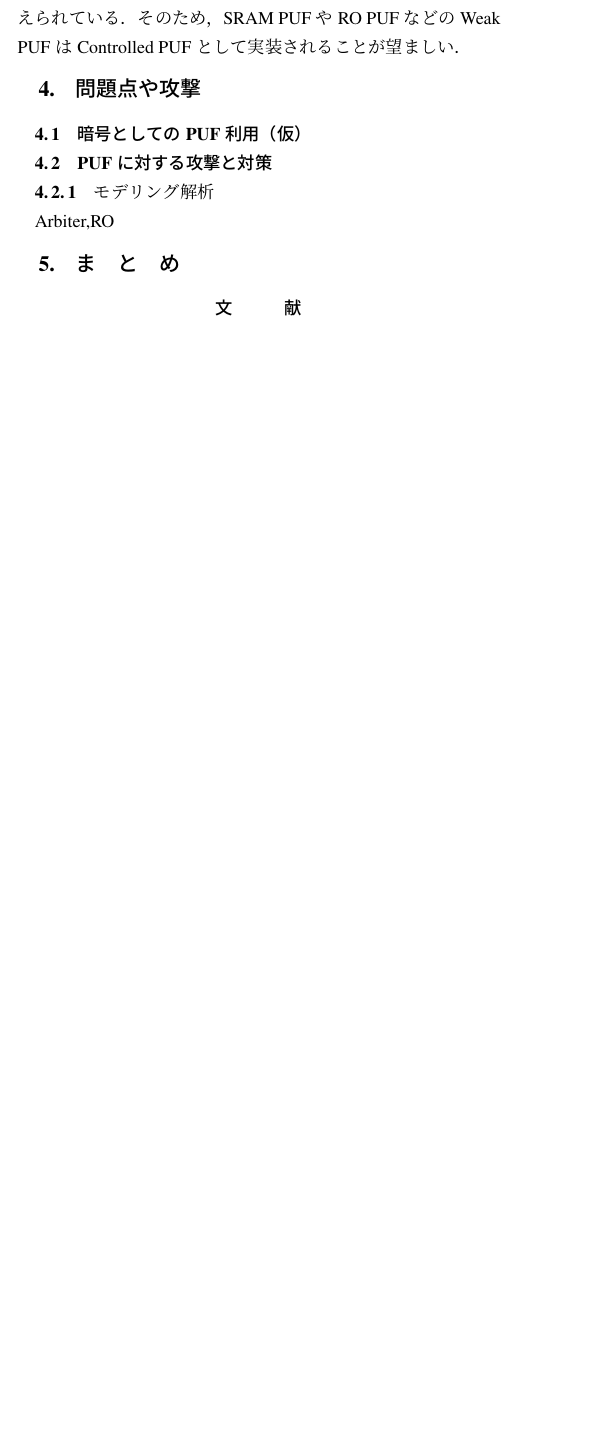
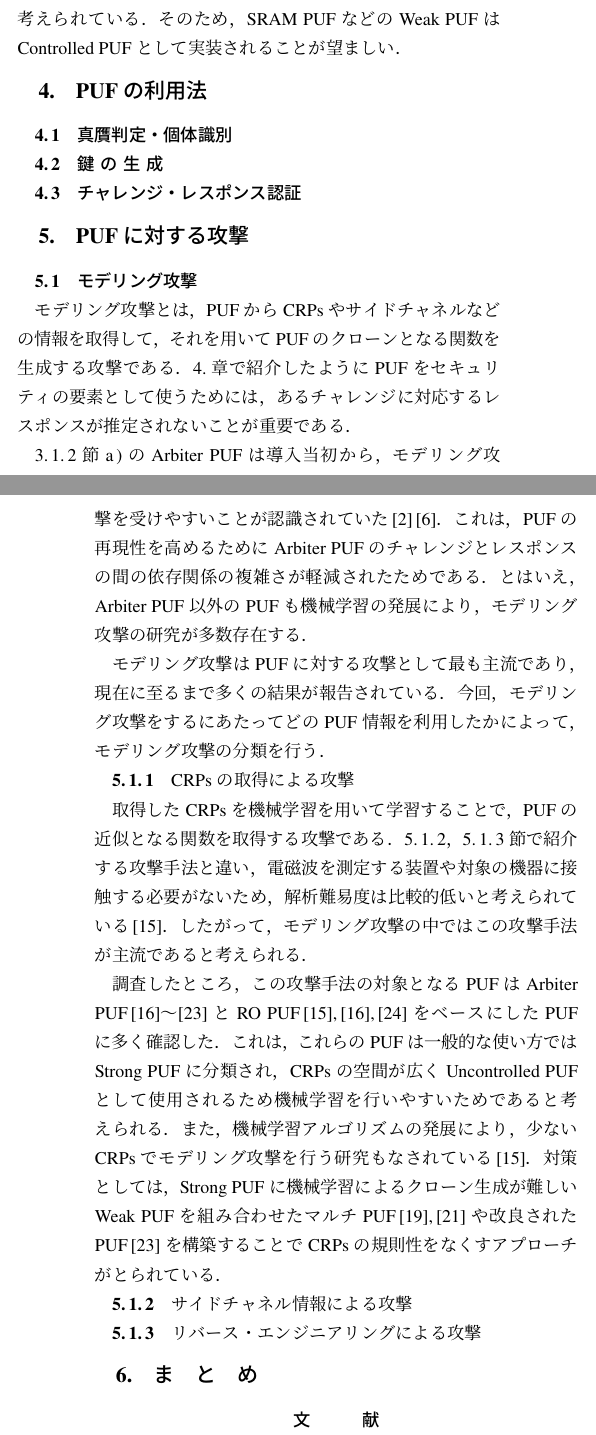
Before and after one commit to mokan0/0629_survey, a LaTeX document (pufsurvey.tex): part of one column of page 3 of 4 before the commit and two parts of the columns of pages 3 and 4 of 5 after it, the two joined at a grey line, cut so that both start at the same text, the shorter picture padded with empty space. The pictures show the PDF file out/pufsurvey.pdf that the author committed with the source.

Commit message:
CRPs modeling attack

```diff
--- a/pufsurvey.tex
+++ b/pufsurvey.tex
@@ -94,6 +94,3 @@ PUFの個体差，つまりユニーク性は高いほうがよい．
 もう1つはクローンの制作を試みる攻撃への耐性を持つ（クローンを作るための既知の攻撃が存在しない）ことである．
 
 
-\section{PUFの分類}
-\subsection{初期のPUF}
-\subsubsection{Physical one-way functions}
@@ -100,3 +100,4 @@ PUFの個体差，つまりユニーク性は高いほうがよい．
+\paragraph{Physical one-way functions}
 PUFの始祖とされているのは，2001年にPappuが提案した物理的一方向性関数（Physical one-way functions: POWF）\cite{pappu}である．
 背景としては，既存の数論に基づいた一方向性関数の課題に対する解決策として提案された．
 POWFの簡略化した手順を以下に示す．
@@ -196,7 +200,7 @@ SRAM PUFの動作原理は，SRAMセルの電源投入時の過渡的な動作
 MOSFETの「強さ」に違いが出るためである\cite{maes1}．
 したがって，各SRAMセルはランダムに0と1のいずれかに遷移していくため，これがPUFのユニーク性の根拠となる．
 また，チャレンジはSRAM内の特定のセルのアドレスである．
-\subsubsection{Butterfly PUF}
+\paragraph{Butterfly PUF}
 2008年にKumarらは，起動時にSRAMセルと同様の動作をする構造をFPGAマトリクス内に実装し，これをButterfly PUF\cite{kumar}として提案した．
 これはほとんどの市販FPGAに搭載されているSRAMは，電源投入直後に強制的にクリアされるため，
 \ref{SRAM PUF}節で説明したセルごとのランダムな初期値をPUFとして利用することができないからである．
@@ -205,8 +209,9 @@ Butterfly PUFの実装は，2つの透過的なデータラッチを交差結合
 ラッチを使って交差結合構造を作り，これにより励起状態によって不安定な状態となる．
 そして，しばらくすると2種類の安定状態のうちの1つに落ち着くため，これがPUFのレスポンスとなる．
-\subsection{その他の特徴を持つPUF}
+\subsubsection{その他の特徴を持つPUF}
 
-\subsection{Strong/Weak PUF}
+\subsection{PUFの分類}
+\subsubsection{Strong/Weak PUF}
 PUFは，CRPの空間の広さによってStrong PUFとWeak PUFの2つに分けられる．
 
 Strong PUFはCRPの空間が極めて広いPUFであり，チャレンジ長が増大するとCRP空間が指数関数的に増大する．
@@ -235,13 +239,46 @@ Uncontrolled PUFはシンプルな利用法であり，アクセス制御のた
 このような攻撃に対しUncontrolled PUFは，CRPを全探索できないほど大きくする方法でしか対策を行えない．
 
 Controlled PUFはPUFの生データを秘匿するため，攻撃者にCRPsを知られることを防ぎモデリング解析の対策になると考えられている．
-そのため，SRAM PUFやRO PUFなどのWeak PUFはControlled PUFとして実装されることが望ましい．
-\section{問題点や攻撃}
-\subsection{暗号としてのPUF利用（仮）}
+そのため，SRAM PUFなどのWeak PUFはControlled PUFとして実装されることが望ましい．
+\section{PUFの利用法}
+\label{puf use}
+\subsection{真贋判定・個体識別}
+\subsection{鍵の生成}
+\subsection{チャレンジ・レスポンス認証}
+\section{PUFに対する攻撃}
+\subsection{モデリング攻撃}
+モデリング攻撃とは，PUFからCRPsやサイドチャネルなどの情報を取得して，それを用いてPUFのクローンとなる関数を生成する攻撃である．
+\ref{puf use}章で紹介したようにPUFをセキュリティの要素として使うためには，あるチャレンジに対応するレスポンスが推定されないことが重要である．
 
-\subsection{PUFに対する攻撃と対策}
-\subsubsection{モデリング解析}
-Arbiter,RO
+\ref{delaypuf}節\ref{apuf}のArbiter PUFは導入当初から，モデリング攻撃を受けやすいことが認識されていた\cite{maes1}\cite{lim}．
+これは，PUFの再現性を高めるためにArbiter PUFのチャレンジとレスポンスの間の依存関係の複雑さが軽減されたためである．
+とはいえ，Arbiter PUF以外のPUFも機械学習の発展により，モデリング攻撃の研究が多数存在する．
+
+モデリング攻撃はPUFに対する攻撃として最も主流であり，現在に至るまで多くの結果が報告されている．
+今回，モデリング攻撃をするにあたってどのPUF情報を利用したかによって，モデリング攻撃の分類を行う．
+\subsubsection{CRPsの取得による攻撃}
+取得したCRPsを機械学習を用いて学習することで，PUFの近似となる関数を取得する攻撃である．
+\ref{sidechannel}，\ref{reattack}節で紹介する攻撃手法と違い，電磁波を測定する装置や対象の機器に接触する必要がないため，
+解析難易度は比較的低いと考えられている\cite{nozaki}．
+したがって，モデリング攻撃の中ではこの攻撃手法が主流であると考えられる．
+
+調査したところ，この攻撃手法の対象となるPUFはArbiter PUF\cite{crps apuf1,crps apuf2,crps apuf3 multi1,crps apuf4 side,crps apuf5 multi2,crps apuf6,crps modeling,crps apuf7 crc}
+とRO PUF\cite{nozaki,crps modeling,crps RO}
+をベースにしたPUFに多く確認した．
+これは，これらのPUFは一般的な使い方ではStrong PUFに分類され，CRPsの空間が広くUncontrolled PUFとして使用されるため
+機械学習を行いやすいためであると考えられる．
+また，機械学習アルゴリズムの発展により，少ないCRPsでモデリング攻撃を行う研究もなされている\cite{nozaki}．
+対策としては，Strong PUFに機械学習によるクローン生成が難しいWeak PUFを組み合わせたマルチPUF\cite{crps apuf3 multi1,crps apuf5 multi2}や改良されたPUF\cite{crps apuf7 crc}を構築することで
+CRPsの規則性をなくすアプローチがとられている．
+
+\subsubsection{サイドチャネル情報による攻撃}
+\label{sidechannel}
+
+\subsubsection{リバース・エンジニアリングによる攻撃}
+\label{reattack}
+
+
+
 \section{まとめ}
 
 %\ack %% 謝辞
```
Also changed, not shown: out/pufsurvey.pdf, pufsurvey.tex (71 more changed lines).
